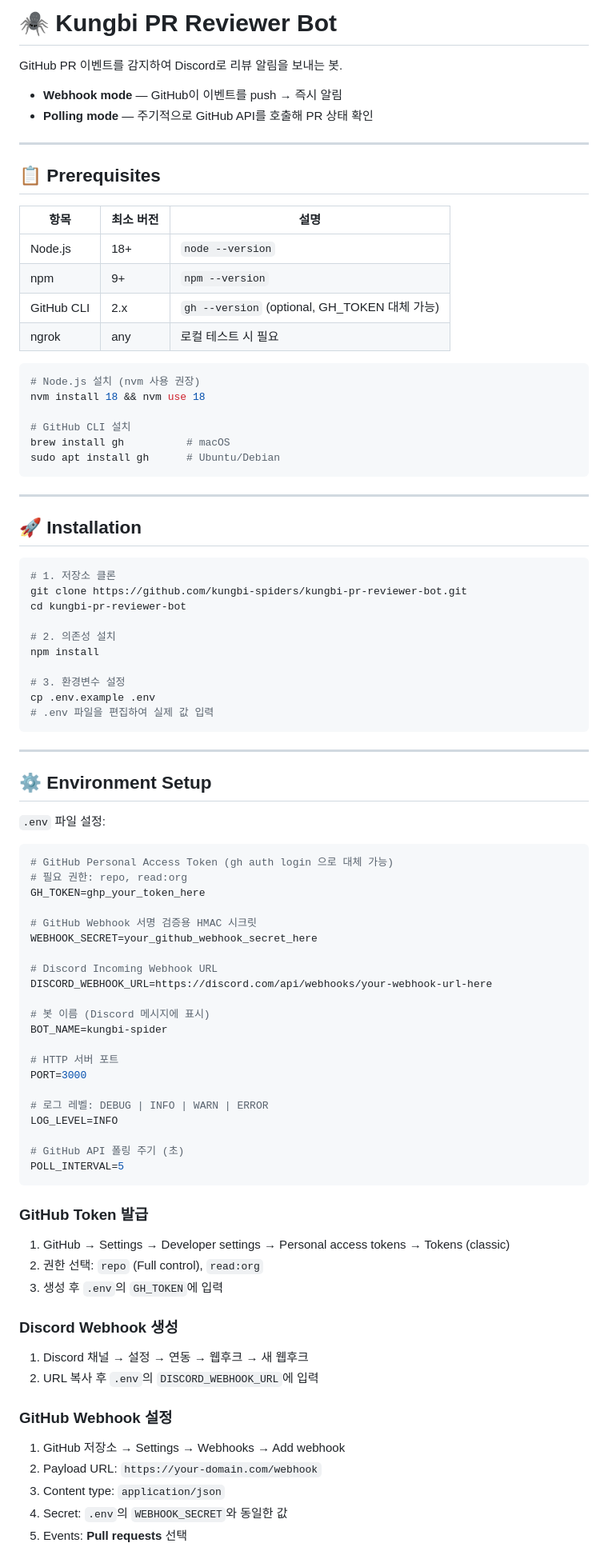
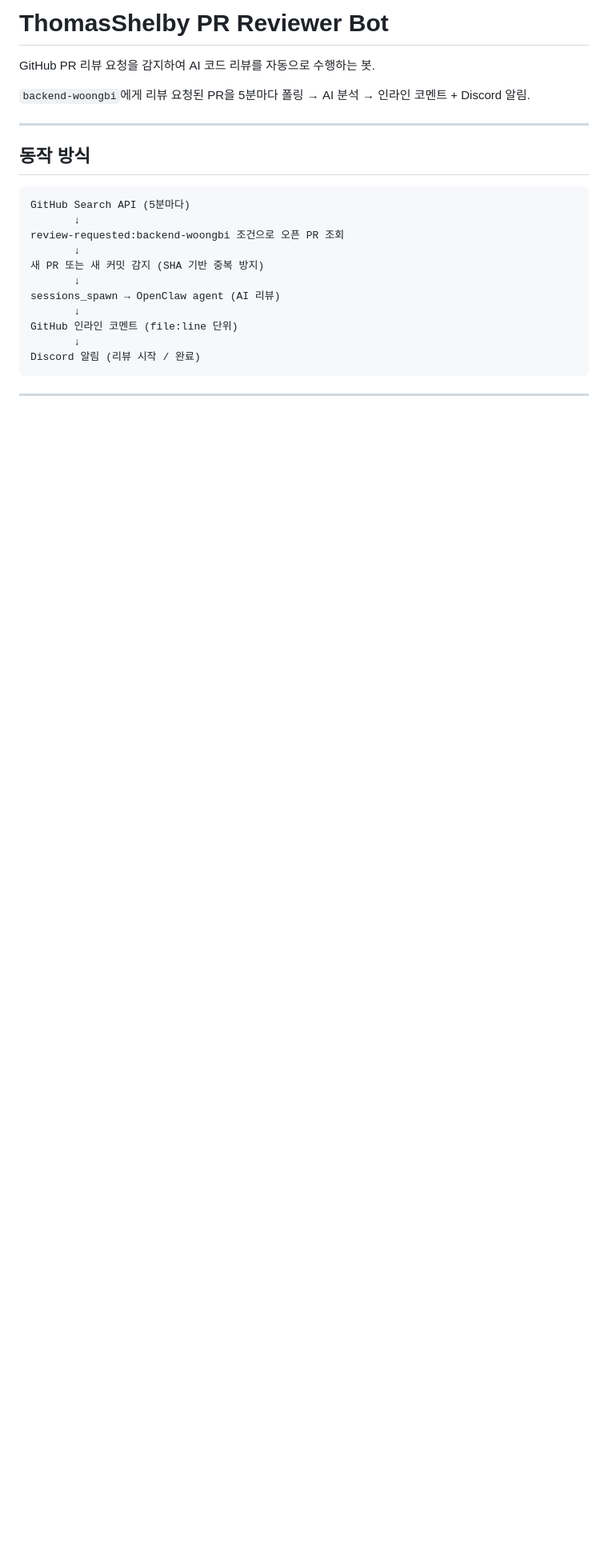
Before and after one commit to kungbi/pr-reviewer-bot, a Markdown page: README.md, the part around one of its changes. Shown at 80% size. GitHub-like rendering; blank space fills up the shorter version.

Commit message:
docs: rewrite README to reflect polling-only architecture

````diff
--- a/README.md
+++ b/README.md
@@ -1,93 +1,26 @@
-# 🕷️ Kungbi PR Reviewer Bot
+# ThomasShelby PR Reviewer Bot
 
-GitHub PR 이벤트를 감지하여 Discord로 리뷰 알림을 보내는 봇.
+GitHub PR 리뷰 요청을 감지하여 AI 코드 리뷰를 자동으로 수행하는 봇.
 
-- **Webhook mode** — GitHub이 이벤트를 push → 즉시 알림
-- **Polling mode** — 주기적으로 GitHub API를 호출해 PR 상태 확인
+`backend-woongbi`에게 리뷰 요청된 PR을 5분마다 폴링 → AI 분석 → 인라인 코멘트 + Discord 알림.
 
 ---
 
-## 📋 Prerequisites
+## 동작 방식
 
-| 항목 | 최소 버전 | 설명 |
-|------|-----------|------|
-| Node.js | 18+ | `node --version` |
-| npm | 9+ | `npm --version` |
-| GitHub CLI | 2.x | `gh --version` (optional, GH_TOKEN 대체 가능) |
-| ngrok | any | 로컬 테스트 시 필요 |
-
-```bash
-# Node.js 설치 (nvm 사용 권장)
-nvm install 18 && nvm use 18
-
-# GitHub CLI 설치
-brew install gh          # macOS
-sudo apt install gh      # Ubuntu/Debian
+```
+GitHub Search API (5분마다)
+       ↓
+review-requested:backend-woongbi 조건으로 오픈 PR 조회
+       ↓
+새 PR 또는 새 커밋 감지 (SHA 기반 중복 방지)
+       ↓
+sessions_spawn → OpenClaw agent (AI 리뷰)
+       ↓
+GitHub 인라인 코멘트 (file:line 단위)
+       ↓
+Discord 알림 (리뷰 시작 / 완료)
 ```
 
 ---
 
-## 🚀 Installation
-
-```bash
-# 1. 저장소 클론
-git clone https://github.com/kungbi-spiders/kungbi-pr-reviewer-bot.git
-cd kungbi-pr-reviewer-bot
-
-# 2. 의존성 설치
-npm install
-
-# 3. 환경변수 설정
-cp .env.example .env
-# .env 파일을 편집하여 실제 값 입력
-```
-
----
-
-## ⚙️ Environment Setup
-
-`.env` 파일 설정:
-
-```ini
-# GitHub Personal Access Token (gh auth login 으로 대체 가능)
-# 필요 권한: repo, read:org
-GH_TOKEN=ghp_your_token_here
-
-# GitHub Webhook 서명 검증용 HMAC 시크릿
-WEBHOOK_SECRET=your_github_webhook_secret_here
-
-# Discord Incoming Webhook URL
-DISCORD_WEBHOOK_URL=https://discord.com/api/webhooks/your-webhook-url-here
-
-# 봇 이름 (Discord 메시지에 표시)
-BOT_NAME=kungbi-spider
-
-# HTTP 서버 포트
-PORT=3000
-
-# 로그 레벨: DEBUG | INFO | WARN | ERROR
-LOG_LEVEL=INFO
-
-# GitHub API 폴링 주기 (초)
-POLL_INTERVAL=5
-```
-
-### GitHub Token 발급
-
-1. GitHub → Settings → Developer settings → Personal access tokens → Tokens (classic)
-2. 권한 선택: `repo` (Full control), `read:org`
-3. 생성 후 `.env`의 `GH_TOKEN`에 입력
-
-### Discord Webhook 생성
-
-1. Discord 채널 → 설정 → 연동 → 웹후크 → 새 웹후크
-2. URL 복사 후 `.env`의 `DISCORD_WEBHOOK_URL`에 입력
-
-### GitHub Webhook 설정
-
-1. GitHub 저장소 → Settings → Webhooks → Add webhook
-2. Payload URL: `https://your-domain.com/webhook`
-3. Content type: `application/json`
-4. Secret: `.env`의 `WEBHOOK_SECRET`와 동일한 값
-5. Events: **Pull requests** 선택
-
````
Also changed, not shown: other parts of README.md (+74 -162 lines).
